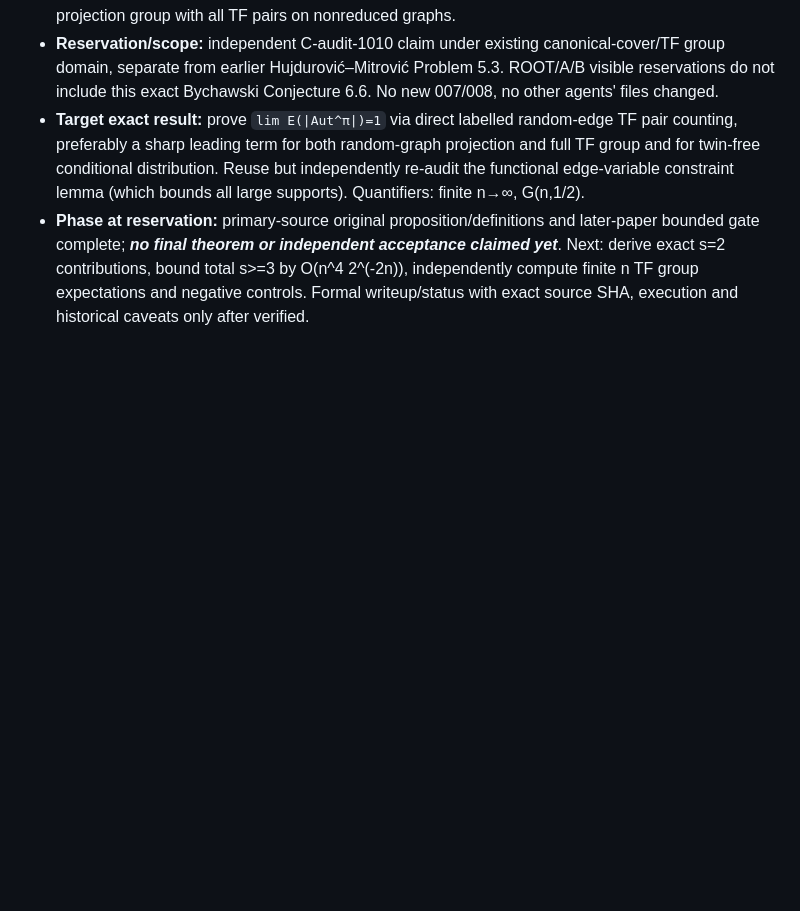
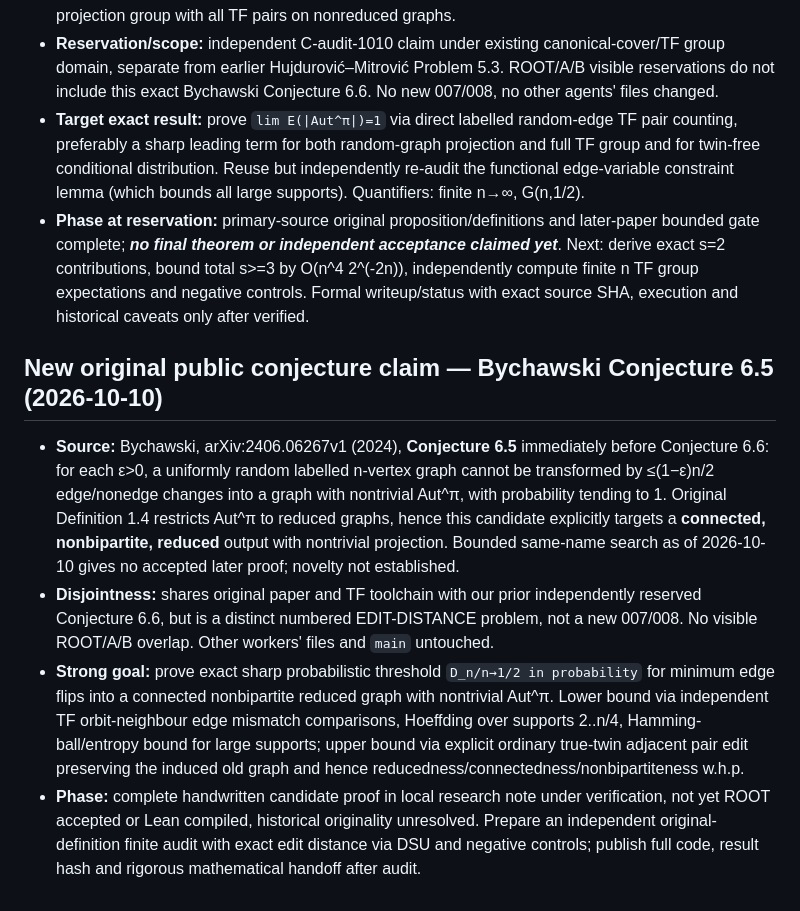
Before and after one commit to mio-qwq/math, a Markdown page: workstreams/C-audit-1010/STATUS.md, the part around the change. Drawn GitHub-style; blank space fills up the shorter version.

Commit message:
C-audit: reserve Bychawski Conjecture 6.5 sharp edit distance target

```diff
--- a/workstreams/C-audit-1010/STATUS.md
+++ b/workstreams/C-audit-1010/STATUS.md
@@ -110,3 +110,11 @@
 - **Reservation/scope:** independent C-audit-1010 claim under existing canonical-cover/TF group domain, separate from earlier Hujdurović–Mitrović Problem 5.3. ROOT/A/B visible reservations do not include this exact Bychawski Conjecture 6.6. No new 007/008, no other agents' files changed.
 - **Target exact result:** prove `lim E(|Aut^π|)=1` via direct labelled random-edge TF pair counting, preferably a sharp leading term for both random-graph projection and full TF group and for twin-free conditional distribution. Reuse but independently re-audit the functional edge-variable constraint lemma (which bounds all large supports). Quantifiers: finite n→∞, G(n,1/2).
 - **Phase at reservation:** primary-source original proposition/definitions and later-paper bounded gate complete; ***no final theorem or independent acceptance claimed yet***. Next: derive exact s=2 contributions, bound total s>=3 by O(n^4 2^(-2n)), independently compute finite n TF group expectations and negative controls. Formal writeup/status with exact source SHA, execution and historical caveats only after verified.
+
+
+## New original public conjecture claim — Bychawski Conjecture 6.5 (2026-10-10)
+
+- **Source:** Bychawski, arXiv:2406.06267v1 (2024), **Conjecture 6.5** immediately before Conjecture 6.6: for each ε>0, a uniformly random labelled n-vertex graph cannot be transformed by ≤(1−ε)n/2 edge/nonedge changes into a graph with nontrivial Aut^π, with probability tending to 1. Original Definition 1.4 restricts Aut^π to reduced graphs, hence this candidate explicitly targets a **connected, nonbipartite, reduced** output with nontrivial projection. Bounded same-name search as of 2026-10-10 gives no accepted later proof; novelty not established.
+- **Disjointness:** shares original paper and TF toolchain with our prior independently reserved Conjecture 6.6, but is a distinct numbered EDIT-DISTANCE problem, not a new 007/008. No visible ROOT/A/B overlap. Other workers' files and `main` untouched.
+- **Strong goal:** prove exact sharp probabilistic threshold `D_n/n→1/2 in probability` for minimum edge flips into a connected nonbipartite reduced graph with nontrivial Aut^π. Lower bound via independent TF orbit-neighbour edge mismatch comparisons, Hoeffding over supports 2..n/4, Hamming-ball/entropy bound for large supports; upper bound via explicit ordinary true-twin adjacent pair edit preserving the induced old graph and hence reducedness/connectedness/nonbipartiteness w.h.p.
+- **Phase:** complete handwritten candidate proof in local research note under verification, not yet ROOT accepted or Lean compiled, historical originality unresolved. Prepare an independent original-definition finite audit with exact edit distance via DSU and negative controls; publish full code, result hash and rigorous mathematical handoff after audit.
```
